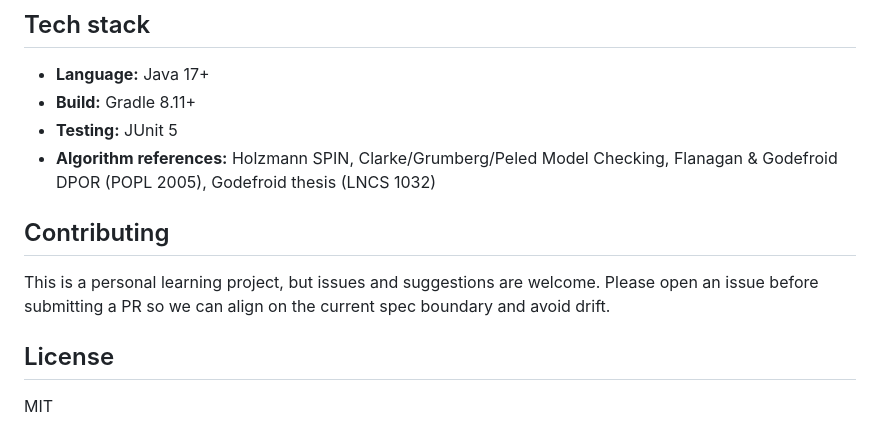
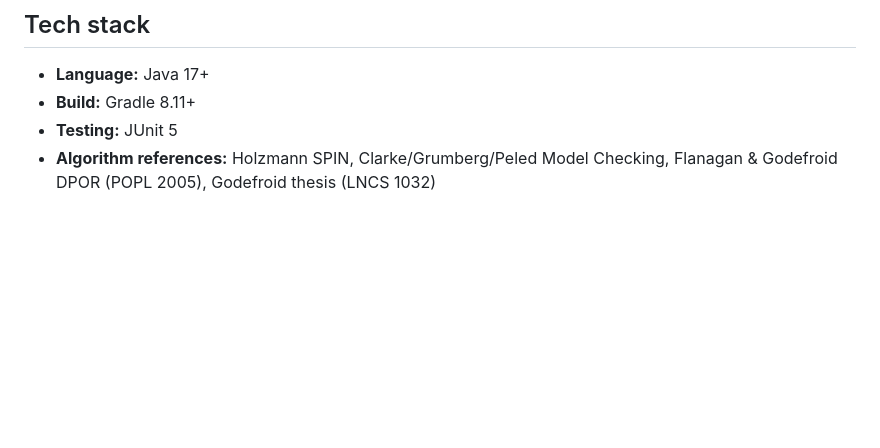
Before and after one commit to SamuelIVX/interleave, a Markdown page: README.md, the part around the change. Drawn GitHub-style; blank space fills up the shorter version.

Commit message:
docs: remove license/topics from README, add CONTRIBUTING.md
- Remove License and Topics sections from README; topics live in GitHub repo metadata
- Add separate CONTRIBUTING.md with contribution guidance

Co-authored-by: Claude <noreply@anthropic.com>

```diff
--- a/README.md
+++ b/README.md
@@ -85,11 +85,3 @@ Specs: [`docs/specs/active`](docs/specs/active)
 - **Build:** Gradle 8.11+
 - **Testing:** JUnit 5
 - **Algorithm references:** Holzmann SPIN, Clarke/Grumberg/Peled Model Checking, Flanagan & Godefroid DPOR (POPL 2005), Godefroid thesis (LNCS 1032)
-
-## Contributing
-
-This is a personal learning project, but issues and suggestions are welcome. Please open an issue before submitting a PR so we can align on the current spec boundary and avoid drift.
-
-## License
-
-MIT
```
Also changed, not shown: CONTRIBUTING.md (added, +3 -0 lines).
